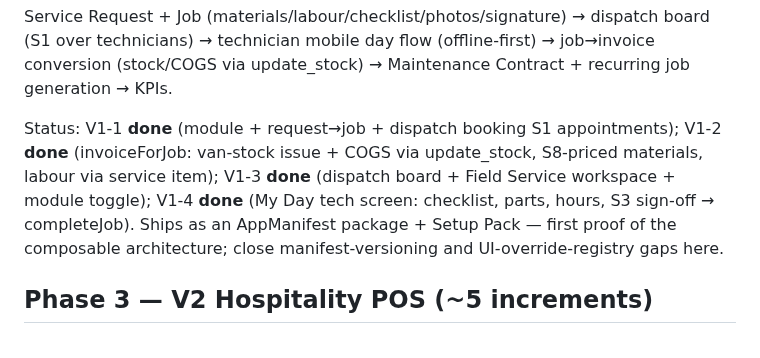
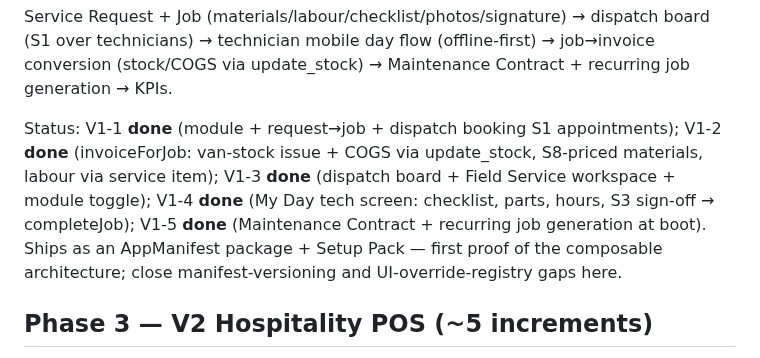
Before and after one commit to KevinBusuttil/mercantis.hub.flutter, a Markdown page: docs/ROADMAP_V3_VERTICALS.md, the part around the change. Rendered like a GitHub page.

Commit message:
Roadmap v3: mark V1-5 done
Co-Authored-By: Claude Fable 5 <noreply@anthropic.com>
Claude-Session: https://claude.ai/code/session_01Jt9XgLdPAYgqvNbPWmuPj4

```diff
--- a/docs/ROADMAP_V3_VERTICALS.md
+++ b/docs/ROADMAP_V3_VERTICALS.md
@@ -77,7 +77,8 @@ appointments); V1-2 **done** (invoiceForJob: van-stock issue + COGS via
 update_stock, S8-priced materials, labour via service item); V1-3
 **done** (dispatch board + Field Service workspace + module toggle);
 V1-4 **done** (My Day tech screen: checklist, parts, hours, S3 sign-off
-→ completeJob). Ships as an
+→ completeJob); V1-5 **done** (Maintenance Contract + recurring job
+generation at boot). Ships as an
 AppManifest package + Setup Pack — first proof of the composable
 architecture; close manifest-versioning and UI-override-registry gaps here.
 
```
